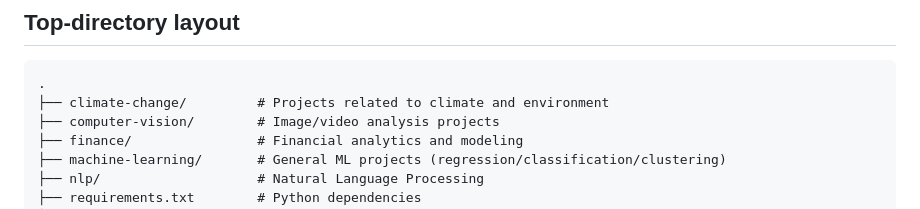
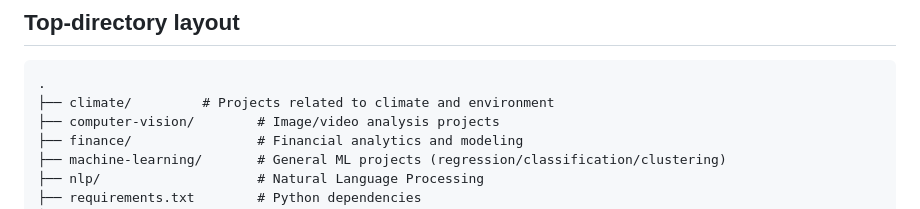
Before and after one commit to MELAI-1/MY-PROJECT, a Markdown page: README.md, the part around the change. Drawn GitHub-style.

````diff
--- a/README.md
+++ b/README.md
@@ -112,7 +112,7 @@ Project is built using:
 
    ```
 .
-├── climate-change/         # Projects related to climate and environment
+├── climate/         # Projects related to climate and environment
 ├── computer-vision/        # Image/video analysis projects
 ├── finance/                # Financial analytics and modeling
 ├── machine-learning/       # General ML projects (regression/classification/clustering)
````
